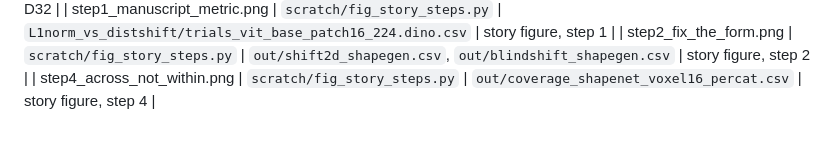
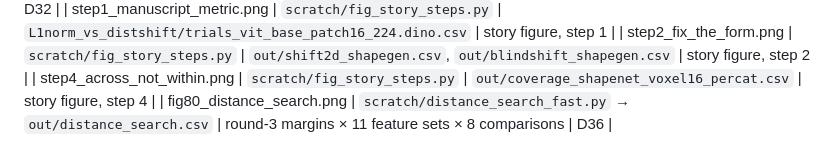
Before and after one commit to tzler/distribution_shift, a Markdown page: evidence/README.md, the part around the change. Rendered like a GitHub page.

```diff
--- a/evidence/README.md
+++ b/evidence/README.md
@@ -43,3 +43,4 @@ level-3 residualised test (session record 2026-09-19; script to be added).
 | step1_manuscript_metric.png | `scratch/fig_story_steps.py` | `L1norm_vs_distshift/trials_vit_base_patch16_224.dino.csv` | story figure, step 1 |
 | step2_fix_the_form.png | `scratch/fig_story_steps.py` | `out/shift2d_shapegen.csv`, `out/blindshift_shapegen.csv` | story figure, step 2 |
 | step4_across_not_within.png | `scratch/fig_story_steps.py` | `out/coverage_shapenet_voxel16_percat.csv` | story figure, step 4 |
+| fig80_distance_search.png | `scratch/distance_search_fast.py` → `out/distance_search.csv` | round-3 margins × 11 feature sets × 8 comparisons | D36 |
```
Also changed, not shown: REASONING.md (+11 -0 lines), evidence/fig80_distance_search.png (added), 1 other file.
